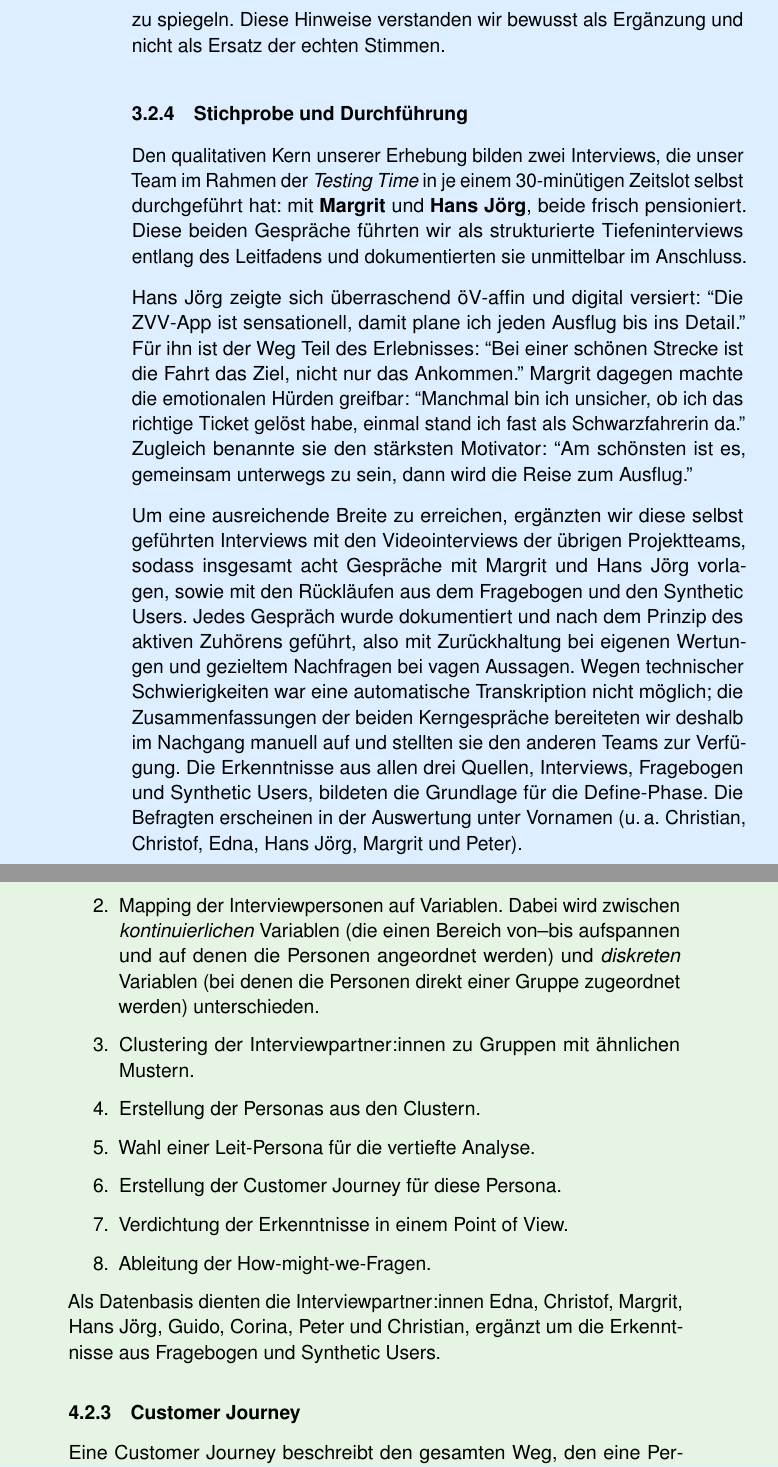
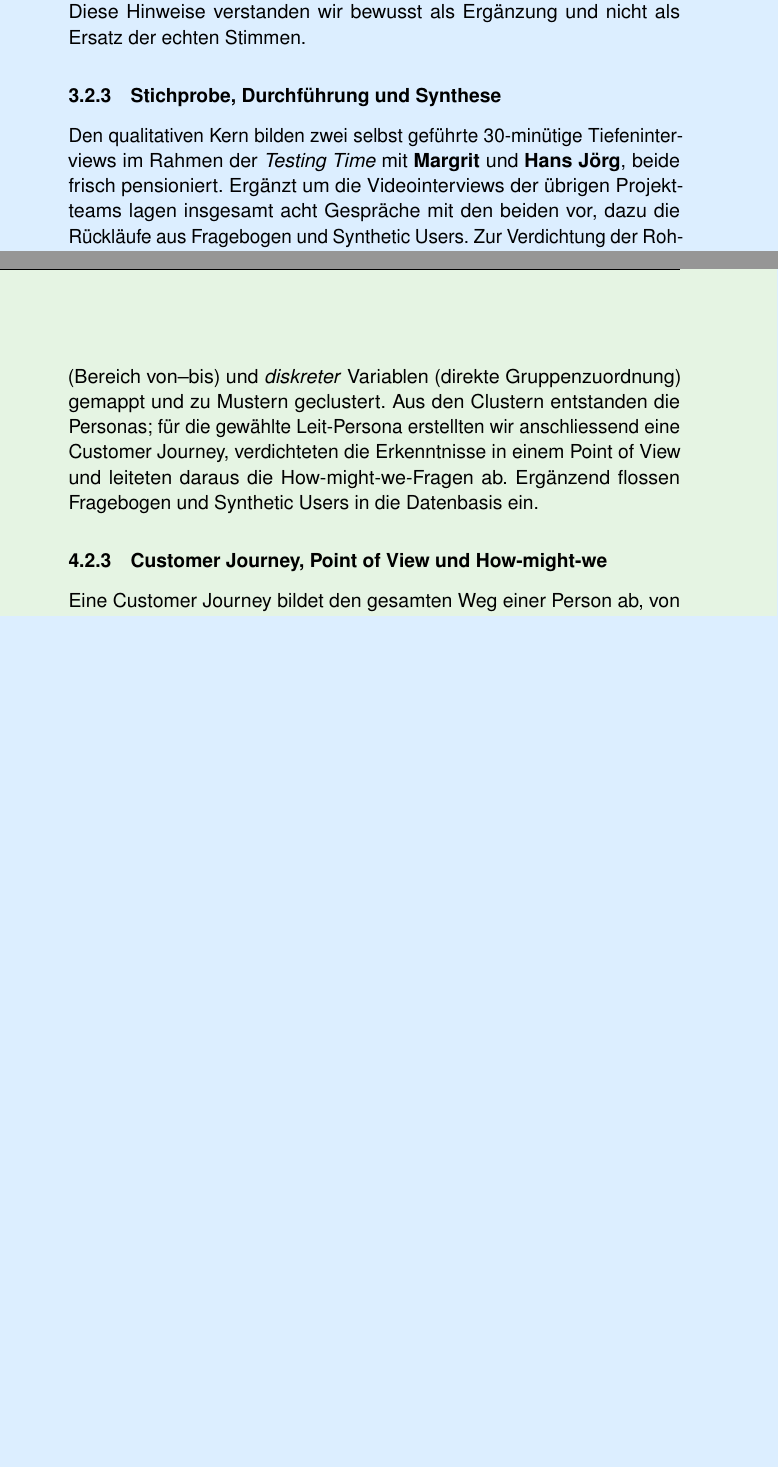
Before and after one commit to dhueppi/ZHAW_CAS_AISD_01, a LaTeX document (modul_2/KurtKreuzUndQuer/main.tex, which reads modul_2/KurtKreuzUndQuer/sections/define.tex, modul_2/KurtKreuzUndQuer/sections/discover.tex): two parts of the columns of pages 15 and 20 of 37 before the commit and two parts of the columns of pages 14 and 20 of 36 after it, joined at a grey line, cut so that both start at the same text, the shorter picture padded with empty space. Compiled offline with pdfLaTeX.

```diff
--- a/modul_2/KurtKreuzUndQuer/sections/define.tex
+++ b/modul_2/KurtKreuzUndQuer/sections/define.tex
@@ -16,3 +12,4 @@
 
 \subsubsection{Vom Interview-Mapping zur Leit-Persona}
 
+Der Weg von den Rohdaten zur Persona folgte einer klaren Sequenz: Zunächst wurden die Interviewpersonen (Edna, Christof, Margrit, Hans Jörg, Guido, Corina, Peter und Christian) entlang \emph{kontinuierlicher} Variablen (Bereich von--bis) und \emph{diskreter} Variablen (direkte Gruppenzuordnung) gemappt und zu Mustern geclustert. Aus den Clustern entstanden die Personas; für die gewählte Leit-Persona erstellten wir anschliessend eine Customer Journey, verdichteten die Erkenntnisse in einem Point of View und leiteten daraus die How-might-we-Fragen ab. Ergänzend flossen Fragebogen und Synthetic Users in die Datenbasis ein.
@@ -20,24 +16,7 @@
 
-\begin{enumerate}
-  \item Analyse der Interviews als Ausgangslage aus der Discover-Phase.
-  \item Mapping der Interviewpersonen auf Variablen. Dabei wird zwischen \emph{kontinuierlichen} Variablen (die einen Bereich von--bis aufspannen und auf denen die Personen angeordnet werden) und \emph{diskreten} Variablen (bei denen die Personen direkt einer Gruppe zugeordnet werden) unterschieden.
-  \item Clustering der Interviewpartner:innen zu Gruppen mit ähnlichen Mustern.
-  \item Erstellung der Personas aus den Clustern.
-  \item Wahl einer Leit-Persona für die vertiefte Analyse.
-  \item Erstellung der Customer Journey für diese Persona.
-  \item Verdichtung der Erkenntnisse in einem Point of View.
-  \item Ableitung der How-might-we-Fragen.
-\end{enumerate}
+\subsubsection{Customer Journey, Point of View und How-might-we}
 
-Als Datenbasis dienten die Interviewpartner:innen Edna, Christof, Margrit, Hans Jörg, Guido, Corina, Peter und Christian, ergänzt um die Erkenntnisse aus Fragebogen und Synthetic Users.
-
-\subsubsection{Customer Journey}
-
-Eine Customer Journey beschreibt den gesamten Weg, den eine Person durchläuft, wenn sie ein Produkt oder eine Dienstleistung nutzt, von dem Moment, in dem die Idee entsteht, bis zur Nachbetrachtung des Erlebnisses. Der Begriff stammt aus dem \gls{designthinking} und dem Marketing. Die Idee dahinter ist simpel: Man versetzt sich konsequent in die Perspektive der nutzenden Person, statt aus der Innenperspektive des Unternehmens zu denken. Für die gewählte Leit-Persona bildeten wir die typische \gls{oev}-Nutzung entlang aller Phasen ab, inklusive Touchpoints, Pleasure Points, Pain Points und Emotionen.
-
-\subsubsection{Point of View und How-might-we-Fragen}
-
-Der Point of View verdichtet Persona und Journey zu einer präzisen Problemformulierung, die das unerfüllte Bedürfnis aus Nutzersicht benennt. Aus dieser Formulierung leiteten wir anschliessend How-might-we-Fragen ab. Diese lösungsoffenen Impulsfragen übersetzen das Problem in einen bearbeitbaren Gestaltungsauftrag und spannen den Ideenraum für die Develop-Phase auf. Zur systematischen Erweiterung des Fragenraums kombinierten wir klassische Reframing-Strategien (etwa \emph{Amplify the good}, \emph{Question the assumption} oder \emph{Change the status quo}) mit KI-gestützten Provokationen.
+Eine Customer Journey bildet den gesamten Weg einer Person ab, von der ersten Idee bis zur Nachbetrachtung des Erlebnisses, konsequent aus Nutzersicht statt aus der Innenperspektive des Unternehmens. Für die Leit-Persona zeichneten wir die typische \gls{oev}-Nutzung mit Touchpoints, Pleasure Points, Pain Points und Emotionen nach. Der daraus verdichtete Point of View benennt das unerfüllte Bedürfnis präzise, die abgeleiteten How-might-we-Fragen übersetzen es in lösungsoffene Gestaltungsaufträge für die Develop-Phase. Zur Erweiterung des Fragenraums kombinierten wir klassische Reframing-Strategien (etwa \emph{Amplify the good} oder \emph{Question the assumption}) mit KI-gestützten Provokationen.
 
 \newpage
 \subsection{Zentrale inhaltliche Ergebnisse}
--- a/modul_2/KurtKreuzUndQuer/sections/discover.tex
+++ b/modul_2/KurtKreuzUndQuer/sections/discover.tex
@@ -16 +16,2 @@
 
+Um die qualitative Basis zu verbreitern, überführten wir den Leitfaden zusätzlich in einen standardisierten Fragebogen, der per E-Mail an weitere Personen der Zielgruppe verschickt wurde. Passend zum Fokus des CAS auf \gls{designthinking} mit künstlicher Intelligenz nutzten wir generative Werkzeuge an mehreren Stellen: ChatGPT als Sparringpartner beim Leitfaden, einen KI-basierten \emph{Virtual Trainer} zum Üben der Gesprächsführung sowie \emph{Synthetic Users} als KI-generierte Persona-Stellvertreter. Diese Hinweise verstanden wir bewusst als Ergänzung und nicht als Ersatz der echten Stimmen.
@@ -18,12 +18,5 @@
 
-\subsubsection{KI-gestütztes Vorgehen und Synthetic Users}
+\subsubsection{Stichprobe, Durchführung und Synthese}
 
-Passend zum Fokus des CAS auf \gls{designthinking} mit künstlicher Intelligenz nutzten wir an mehreren Stellen generative Werkzeuge. Bei der Erstellung des Leitfadens diente ChatGPT als Sparringpartner und Ideenquelle, ergänzt durch das Feedback von Marc Blume. Vor den echten Gesprächen übten wir die Gesprächsführung mit einem KI-basierten \emph{Virtual Trainer}, der Schwachstellen in Fragenformulierung und Interviewtechnik unmittelbar sichtbar machte. Zusätzlich befragten wir \emph{Synthetic Users}, also KI-generierte Persona-Stellvertreter, um über die realen Interviews hinaus weitere Perspektiven einzuholen und unsere Annahmen breiter zu spiegeln. Diese Hinweise verstanden wir bewusst als Ergänzung und nicht als Ersatz der echten Stimmen.
+Den qualitativen Kern bilden zwei selbst geführte 30-minütige Tiefeninterviews im Rahmen der \emph{Testing Time} mit \textbf{Margrit} und \textbf{Hans Jörg}, beide frisch pensioniert. Ergänzt um die Videointerviews der übrigen Projektteams lagen insgesamt acht Gespräche mit den beiden vor, dazu die Rückläufe aus Fragebogen und Synthetic Users. Zur Verdichtung der Rohdaten nutzten wir zwei Synthese-Werkzeuge: Die \gls{empathymap} ordnet die Aussagen in die Quadranten \emph{Hear}, \emph{See}, \emph{Think \& Feel} und \emph{Say \& Do} und macht das Spannungsfeld zwischen Aussage und Verhalten sichtbar; die \gls{paingain} stellt Schmerzpunkte und Motivatoren gegenüber und bereitet die Priorisierung von Hebeln für die Develop-Phase vor.
 
-\subsubsection{Stichprobe und Durchführung}
-
-Den qualitativen Kern unserer Erhebung bilden zwei Interviews, die unser Team im Rahmen der \emph{Testing Time} in je einem 30-minütigen Zeitslot selbst durchgeführt hat: mit \textbf{Margrit} und \textbf{Hans Jörg}, beide frisch pensioniert. Diese beiden Gespräche führten wir als strukturierte Tiefeninterviews entlang des Leitfadens und dokumentierten sie unmittelbar im Anschluss.
-
-Hans Jörg zeigte sich überraschend \gls{oev}-affin und digital versiert: ``Die \gls{zvv}-App ist sensationell, damit plane ich jeden Ausflug bis ins Detail.'' Für ihn ist der Weg Teil des Erlebnisses: ``Bei einer schönen Strecke ist die Fahrt das Ziel, nicht nur das Ankommen.'' Margrit dagegen machte die emotionalen Hürden greifbar: ``Manchmal bin ich unsicher, ob ich das richtige Ticket gelöst habe, einmal stand ich fast als Schwarzfahrerin da.'' Zugleich benannte sie den stärksten Motivator: ``Am schönsten ist es, gemeinsam unterwegs zu sein, dann wird die Reise zum Ausflug.''
-
-Um eine ausreichende Breite zu erreichen, ergänzten wir diese selbst geführten Interviews mit den Videointerviews der übrigen Projektteams, sodass insgesamt acht Gespräche mit Margrit und Hans Jörg vorlagen, sowie mit den Rückläufen aus dem Fragebogen und den Synthetic Users. Jedes Gespräch wurde dokumentiert und nach dem Prinzip des aktiven Zuhörens geführt, also mit Zurückhaltung bei eigenen Wertungen und gezieltem Nachfragen bei vagen Aussagen. Wegen technischer Schwierigkeiten war eine automatische Transkription nicht möglich; die Zusammenfassungen der beiden Kerngespräche bereiteten wir deshalb im Nachgang manuell auf und stellten sie den anderen Teams zur Verfügung. Die Erkenntnisse aus allen drei Quellen, Interviews, Fragebogen und Synthetic Users, bildeten die Grundlage für die Define-Phase. Die Befragten erscheinen in der Auswertung unter Vornamen (u.\,a. Christian, Christof, Edna, Hans Jörg, Margrit und Peter).
```
Also changed, not shown: modul_2/KurtKreuzUndQuer/main.gls, modul_2/KurtKreuzUndQuer/sections/define.tex (13 more changed lines), modul_2/KurtKreuzUndQuer/sections/discover.tex (17 more changed lines), 5 other files.
